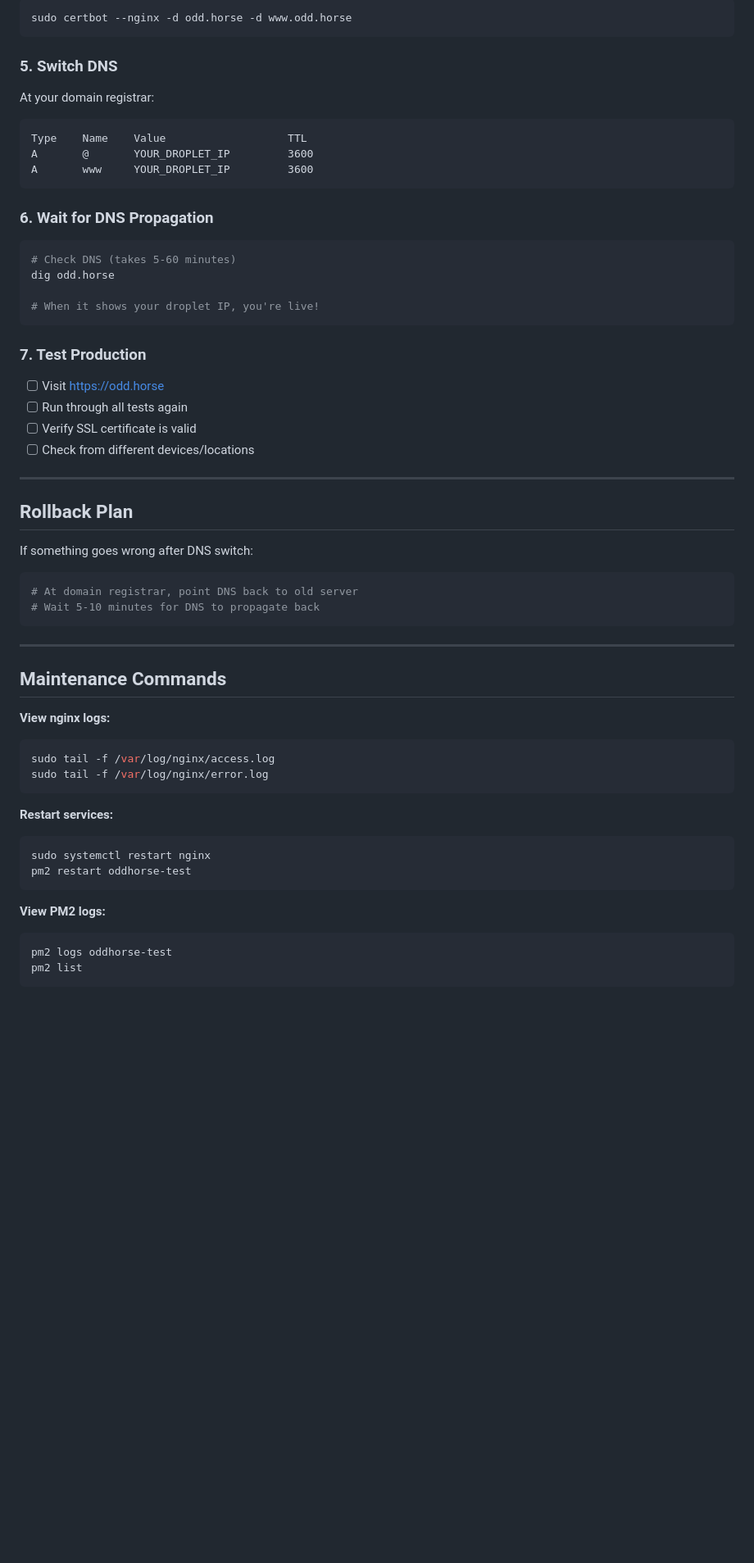
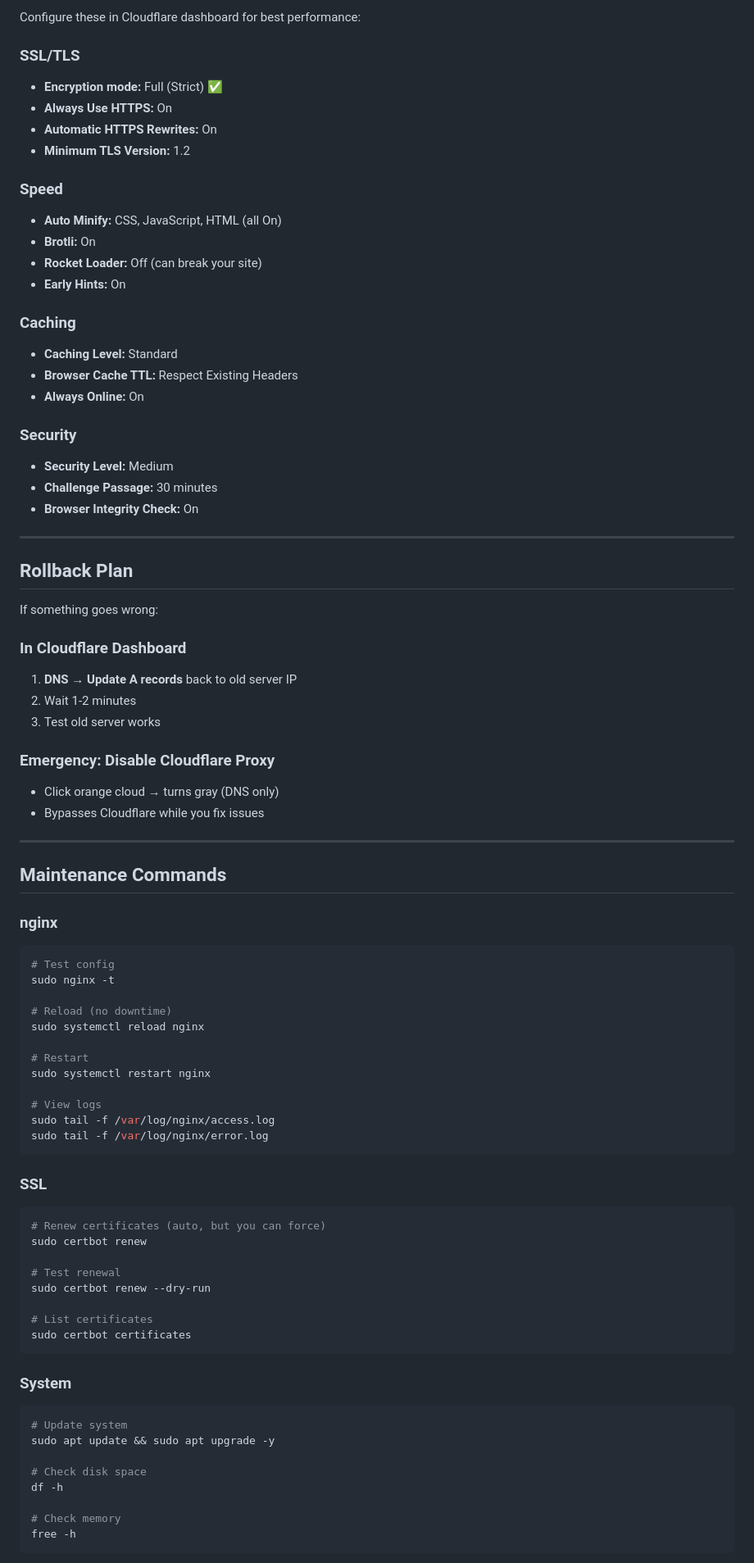
Before and after one commit to oddhorse/odd.horse, a Markdown page: DIGITALOCEAN-SETUP.md, the part around one of its changes. Shown at 82% size. Rendered like a GitHub page; blank space fills up the shorter version.

````diff
--- a/DIGITALOCEAN-SETUP.md
+++ b/DIGITALOCEAN-SETUP.md
@@ -375,63 +406,89 @@ sudo systemctl reload nginx
 
-```bash
-sudo certbot --nginx -d odd.horse -d www.odd.horse
-```
+Configure these in Cloudflare dashboard for best performance:
 
-### 5. Switch DNS
+### SSL/TLS
+- **Encryption mode:** Full (Strict) ✅
+- **Always Use HTTPS:** On
+- **Automatic HTTPS Rewrites:** On
+- **Minimum TLS Version:** 1.2
 
-At your domain registrar:
-```
-Type    Name    Value                   TTL
-A       @       YOUR_DROPLET_IP         3600
-A       www     YOUR_DROPLET_IP         3600
-```
+### Speed
+- **Auto Minify:** CSS, JavaScript, HTML (all On)
+- **Brotli:** On
+- **Rocket Loader:** Off (can break your site)
+- **Early Hints:** On
 
-### 6. Wait for DNS Propagation
+### Caching
+- **Caching Level:** Standard
+- **Browser Cache TTL:** Respect Existing Headers
+- **Always Online:** On
 
-```bash
-# Check DNS (takes 5-60 minutes)
-dig odd.horse
-
-# When it shows your droplet IP, you're live!
-```
-
-### 7. Test Production
-
-- [ ] Visit https://odd.horse
-- [ ] Run through all tests again
-- [ ] Verify SSL certificate is valid
-- [ ] Check from different devices/locations
+### Security
+- **Security Level:** Medium
+- **Challenge Passage:** 30 minutes
+- **Browser Integrity Check:** On
 
 ---
 
 ## Rollback Plan
 
-If something goes wrong after DNS switch:
+If something goes wrong:
 
-```bash
-# At domain registrar, point DNS back to old server
-# Wait 5-10 minutes for DNS to propagate back
-```
+### In Cloudflare Dashboard
+
+1. **DNS → Update A records** back to old server IP
+2. Wait 1-2 minutes
+3. Test old server works
+
+### Emergency: Disable Cloudflare Proxy
+
+- Click orange cloud → turns gray (DNS only)
+- Bypasses Cloudflare while you fix issues
 
 ---
 
 ## Maintenance Commands
 
-**View nginx logs:**
+### nginx
+
 ```bash
+# Test config
+sudo nginx -t
+
+# Reload (no downtime)
+sudo systemctl reload nginx
+
+# Restart
+sudo systemctl restart nginx
+
+# View logs
 sudo tail -f /var/log/nginx/access.log
 sudo tail -f /var/log/nginx/error.log
 ```
 
-**Restart services:**
+### SSL
+
 ```bash
-sudo systemctl restart nginx
-pm2 restart oddhorse-test
+# Renew certificates (auto, but you can force)
+sudo certbot renew
+
+# Test renewal
+sudo certbot renew --dry-run
+
+# List certificates
+sudo certbot certificates
 ```
 
-**View PM2 logs:**
+### System
+
 ```bash
-pm2 logs oddhorse-test
-pm2 list
+# Update system
+sudo apt update && sudo apt upgrade -y
+
+# Check disk space
+df -h
+
+# Check memory
+free -h
 ```
 
````
Also changed, not shown: other parts of DIGITALOCEAN-SETUP.md (+301 -236 lines).
